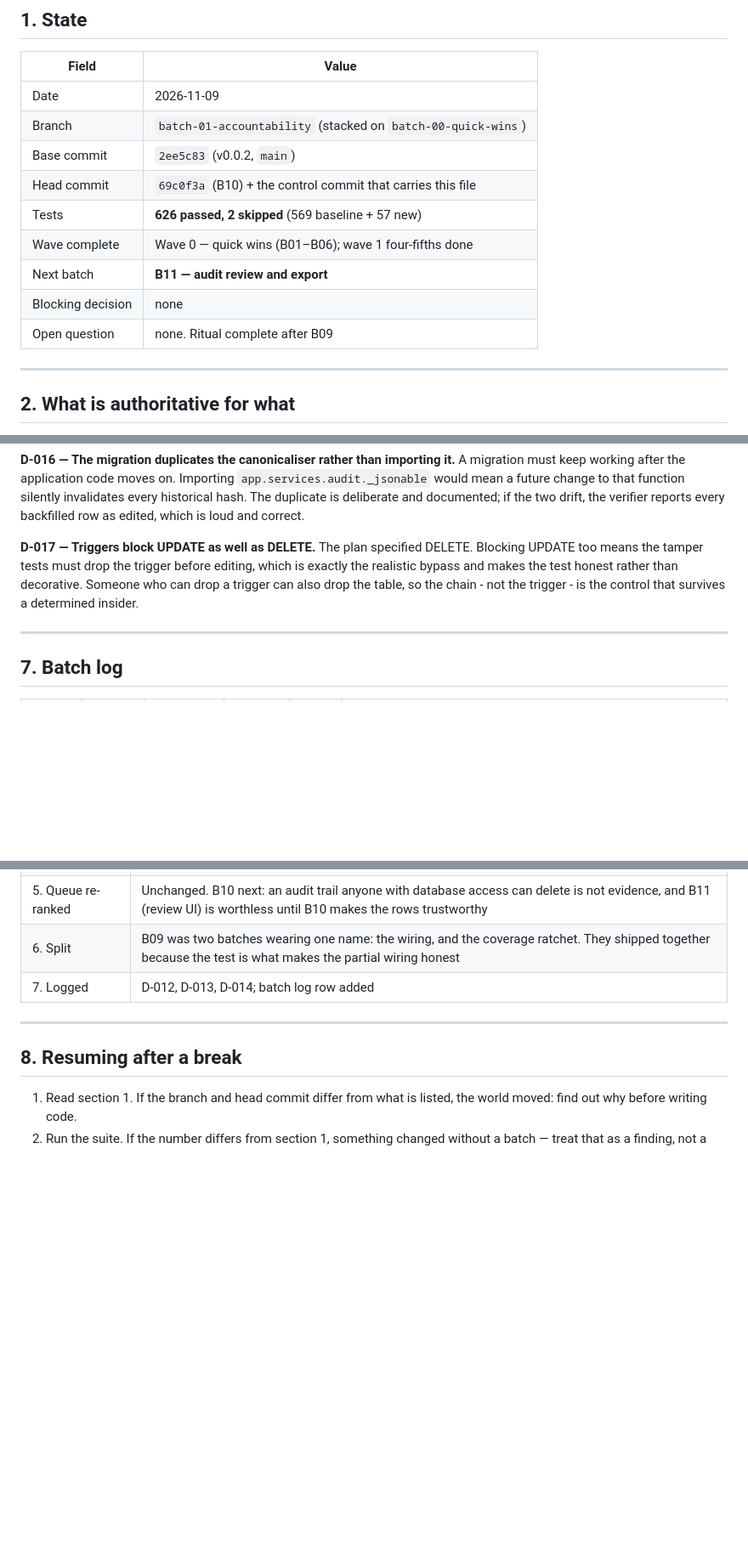
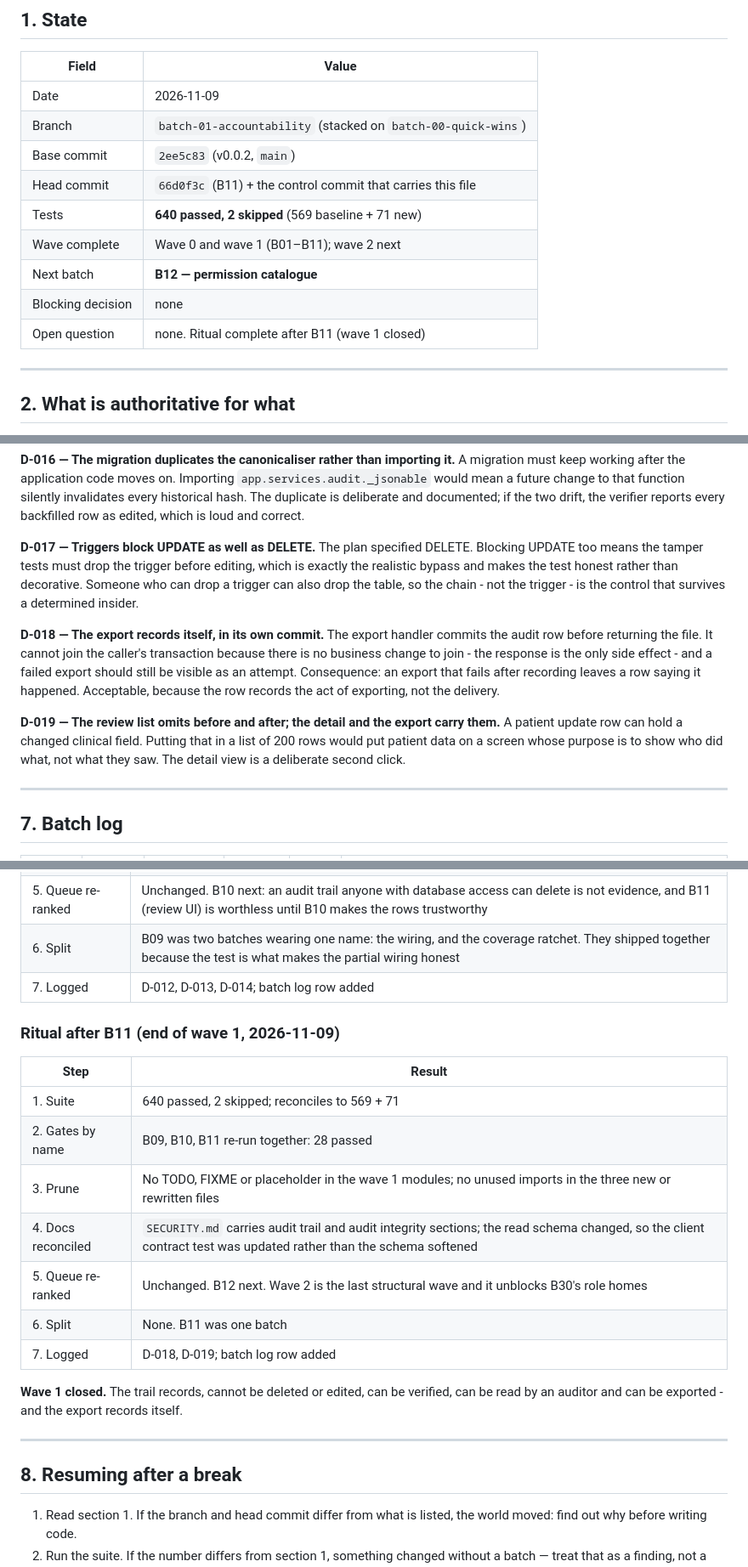
Before and after one commit to drsamonline/HMS, a Markdown page: .ai/CONTROL.md, 3 parts joined by grey strips. Shown at 85% size. Drawn GitHub-style; blank space fills up the shorter version.

Commit message:
chore(control): consolidate at the close of wave 1
Ritual: 640 passed, three gates re-run by name (28 passed), no leftovers, no
unused imports in the new modules, docs reconciled, queue unchanged.

D-018 the export records itself in its own commit (no business change to join).
D-019 the review list omits before and after; the detail view and the export
carry them, so patient data does not sit on a screen about who did what.

Wave 1 is closed: the trail records, cannot be deleted or edited, verifies, can
be read by an auditor, exports - and the export records itself.

```diff
--- a/.ai/CONTROL.md
+++ b/.ai/CONTROL.md
@@ -17,12 +17,12 @@ latest milestone in the same paragraph.
 | Date | 2026-11-09 |
 | Branch | `batch-01-accountability` (stacked on `batch-00-quick-wins`) |
 | Base commit | `2ee5c83` (v0.0.2, `main`) |
-| Head commit | `69c0f3a` (B10) + the control commit that carries this file |
-| Tests | **626 passed, 2 skipped** (569 baseline + 57 new) |
-| Wave complete | Wave 0 — quick wins (B01–B06); wave 1 four-fifths done |
-| Next batch | **B11 — audit review and export** |
+| Head commit | `66d0f3c` (B11) + the control commit that carries this file |
+| Tests | **640 passed, 2 skipped** (569 baseline + 71 new) |
+| Wave complete | Wave 0 and wave 1 (B01–B11); wave 2 next |
+| Next batch | **B12 — permission catalogue** |
 | Blocking decision | none |
-| Open question | none. Ritual complete after B09 |
+| Open question | none. Ritual complete after B11 (wave 1 closed) |
 
 ---
 
@@ -247,6 +247,19 @@ test honest rather than decorative. Someone who can drop a trigger can also drop
 the table, so the chain - not the trigger - is the control that survives a
 determined insider.
 
+**D-018 — The export records itself, in its own commit.**
+The export handler commits the audit row before returning the file. It cannot
+join the caller's transaction because there is no business change to join - the
+response is the only side effect - and a failed export should still be visible as
+an attempt. Consequence: an export that fails after recording leaves a row saying
+it happened. Acceptable, because the row records the act of exporting, not the
+delivery.
+
+**D-019 — The review list omits before and after; the detail and the export carry them.**
+A patient update row can hold a changed clinical field. Putting that in a list of
+200 rows would put patient data on a screen whose purpose is to show who did what,
+not what they saw. The detail view is a deliberate second click.
+
 ---
 
 ## 7. Batch log
@@ -278,6 +292,21 @@ test baseline plus 57 new tests. Final: **626 passed, 2 skipped**.
 | 5. Queue re-ranked | Unchanged. B10 next: an audit trail anyone with database access can delete is not evidence, and B11 (review UI) is worthless until B10 makes the rows trustworthy |
 | 6. Split | B09 was two batches wearing one name: the wiring, and the coverage ratchet. They shipped together because the test is what makes the partial wiring honest |
 | 7. Logged | D-012, D-013, D-014; batch log row added |
+
+### Ritual after B11 (end of wave 1, 2026-11-09)
+
+| Step | Result |
+|------|--------|
+| 1. Suite | 640 passed, 2 skipped; reconciles to 569 + 71 |
+| 2. Gates by name | B09, B10, B11 re-run together: 28 passed |
+| 3. Prune | No TODO, FIXME or placeholder in the wave 1 modules; no unused imports in the three new or rewritten files |
+| 4. Docs reconciled | `SECURITY.md` carries audit trail and audit integrity sections; the read schema changed, so the client contract test was updated rather than the schema softened |
+| 5. Queue re-ranked | Unchanged. B12 next. Wave 2 is the last structural wave and it unblocks B30's role homes |
+| 6. Split | None. B11 was one batch |
+| 7. Logged | D-018, D-019; batch log row added |
+
+**Wave 1 closed.** The trail records, cannot be deleted or edited, can be verified,
+can be read by an auditor and can be exported - and the export records itself.
 
 ---
 
```
Also changed, not shown: other parts of .ai/CONTROL.md (+2 -1 lines), SECURITY.md (+3 -0 lines).
